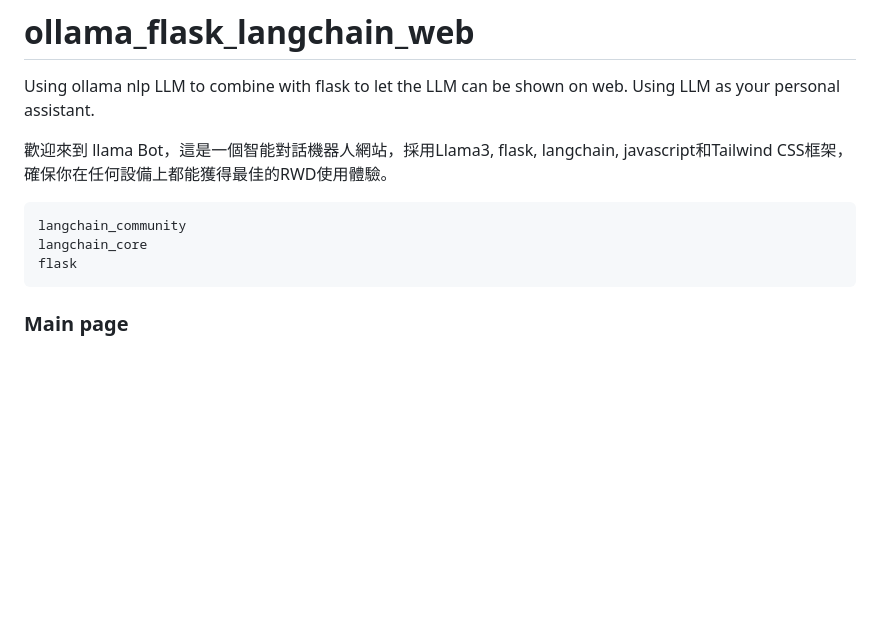
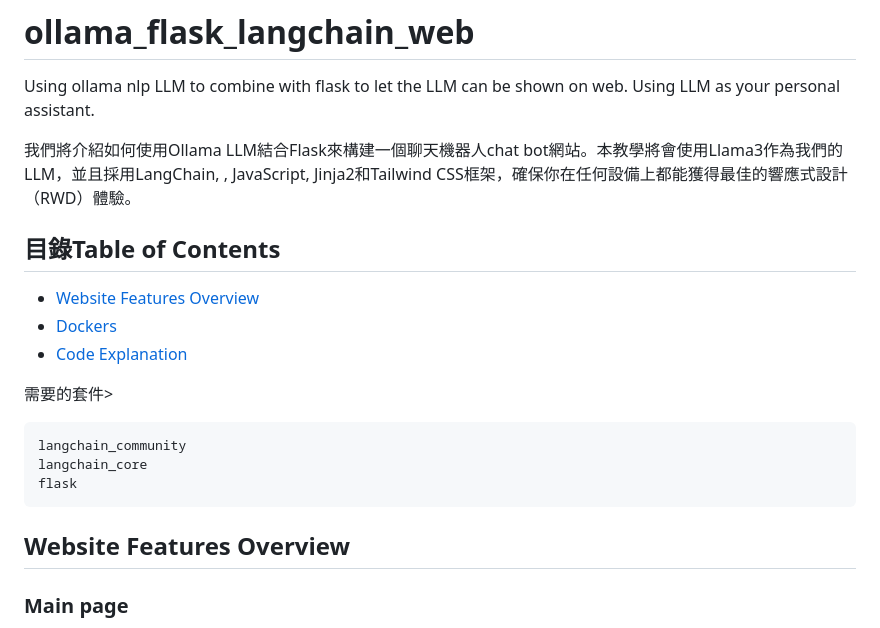
Before and after one commit to weitsung50110/llama_flask_langchain_ChatbotWeb, a Markdown page: README.md, the part around the change printed below. GitHub-like rendering; blank space fills up the shorter version.

```diff
--- a/README.md
+++ b/README.md
@@ -1,12 +1,20 @@
 # ollama_flask_langchain_web
 Using ollama nlp LLM to combine with flask to let the LLM can be shown on web. Using LLM as your personal assistant.
 
-歡迎來到 llama Bot，這是一個智能對話機器人網站，採用Llama3, flask, langchain, javascript和Tailwind CSS框架，確保你在任何設備上都能獲得最佳的RWD使用體驗。
+我們將介紹如何使用Ollama LLM結合Flask來構建一個聊天機器人chat bot網站。本教學將會使用Llama3作為我們的LLM，並且採用LangChain, , JavaScript, Jinja2和Tailwind CSS框架，確保你在任何設備上都能獲得最佳的響應式設計（RWD）體驗。
+
+## 目錄Table of Contents
+- [Website Features Overview](#Website-Features-Overview)
+- [Dockers](#Dockers)
+- [Code Explanation](#Code-Explanation)
+
+需要的套件>
 
     langchain_community
     langchain_core
     flask
 
+## Website Features Overview
 ### Main page
 At the main page you can see the beautiful logo I made, because I use Llama3 as LLM, so I put a llama in the middle of logo.😝
 
```
Also changed, not shown: other parts of README.md (+62 -0 lines).
